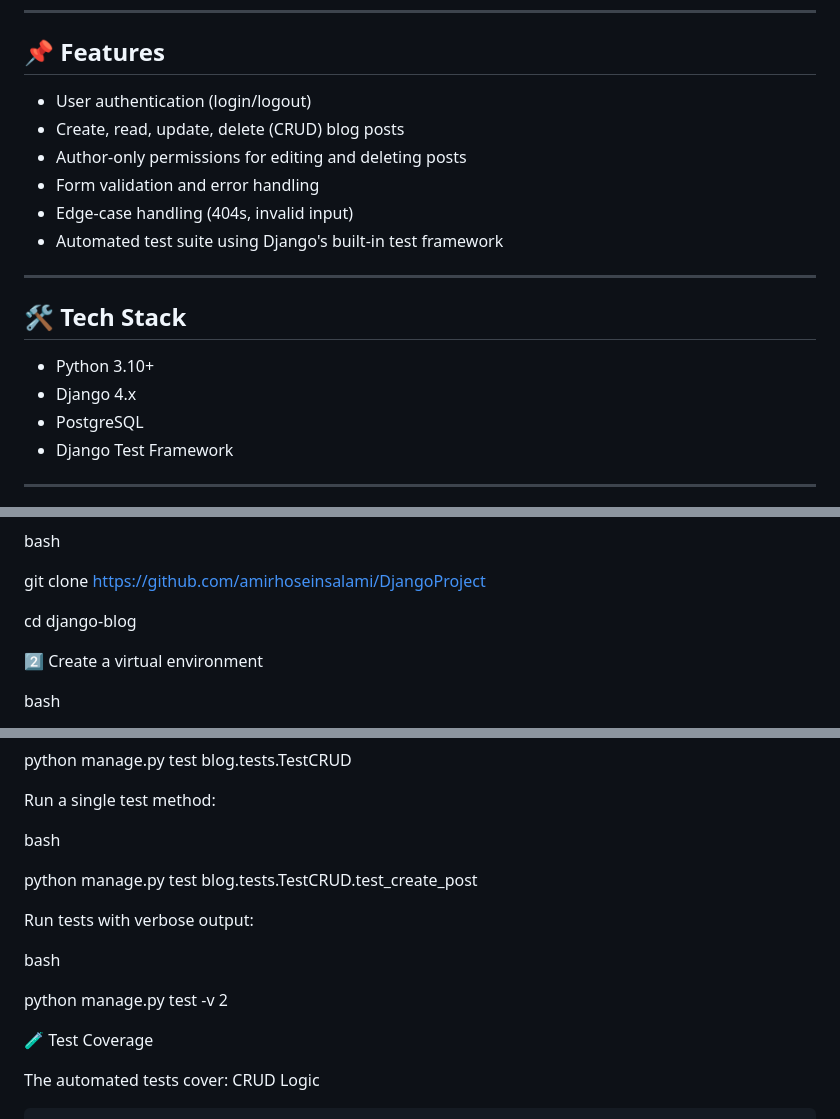
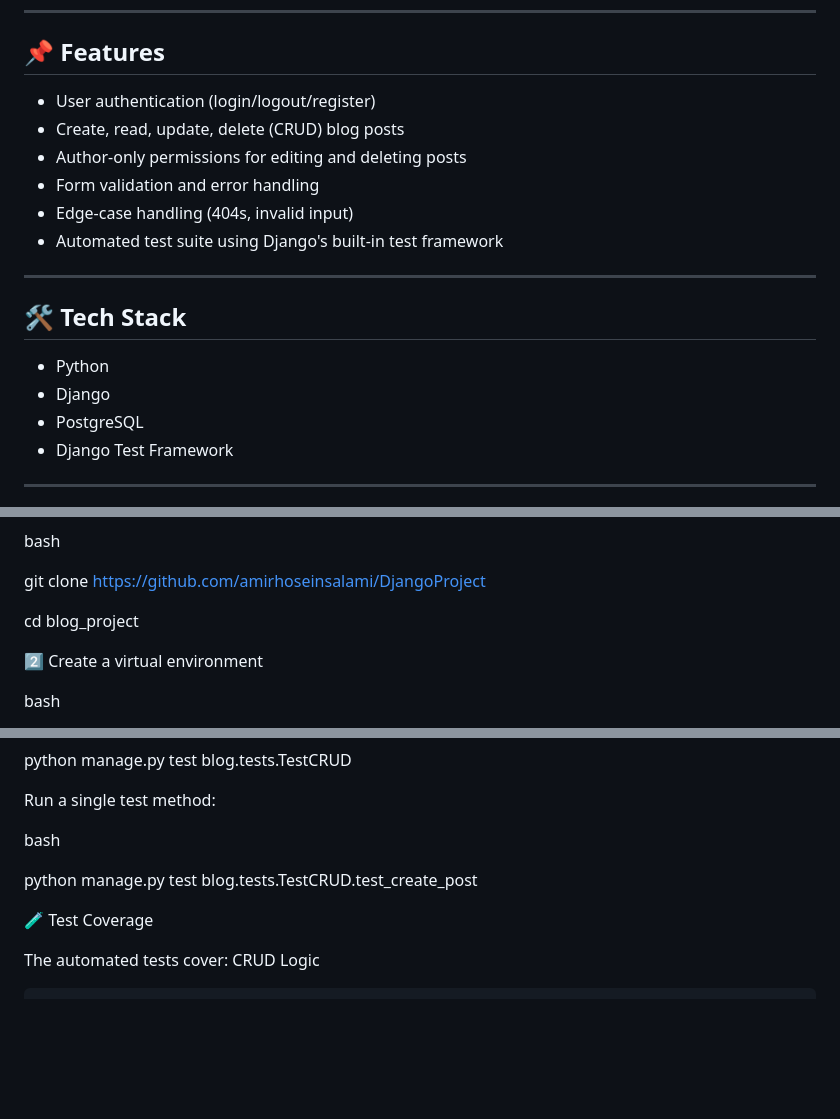
Before and after one commit to amirhoseinsalami/DjangoProject, a Markdown page: blog_project/README.md, 3 parts joined by grey strips. Rendered like a GitHub page; blank space fills up the shorter version.

```diff
--- a/blog_project/README.md
+++ b/blog_project/README.md
@@ -6,7 +6,7 @@ A simple Django blog application with full **CRUD functionality**, **authenticat
 
 ## 📌 Features
 
-- User authentication (login/logout)
+- User authentication (login/logout/register)
 - Create, read, update, delete (CRUD) blog posts
 - Author-only permissions for editing and deleting posts
 - Form validation and error handling
@@ -17,8 +17,8 @@ A simple Django blog application with full **CRUD functionality**, **authenticat
 
 ## 🛠 Tech Stack
 
-- Python 3.10+
-- Django 4.x
+- Python
+- Django
 - PostgreSQL
 - Django Test Framework
 
@@ -99,7 +99,7 @@ bash
 
 git clone https://github.com/amirhoseinsalami/DjangoProject
 
-cd django-blog
+cd blog_project
 
 2️⃣ Create a virtual environment
 
@@ -170,12 +170,6 @@ bash
 
 python manage.py test blog.tests.TestCRUD.test_create_post
 
-Run tests with verbose output:
-
-bash
-
-python manage.py test -v 2
-
 🧪 Test Coverage
 
 The automated tests cover:
```
